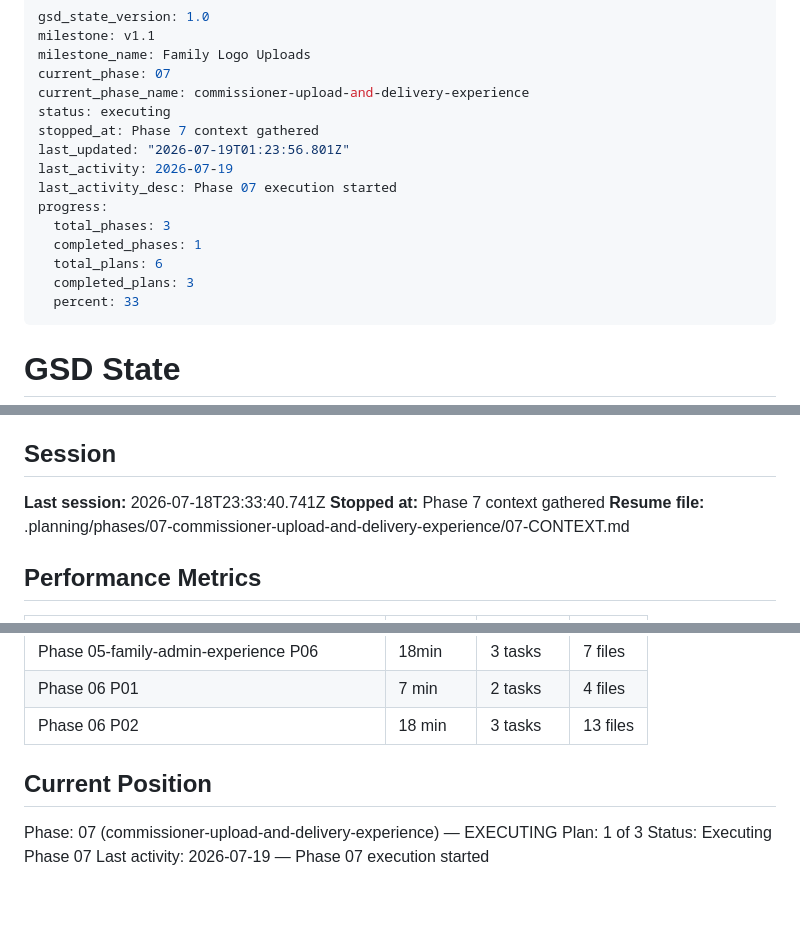
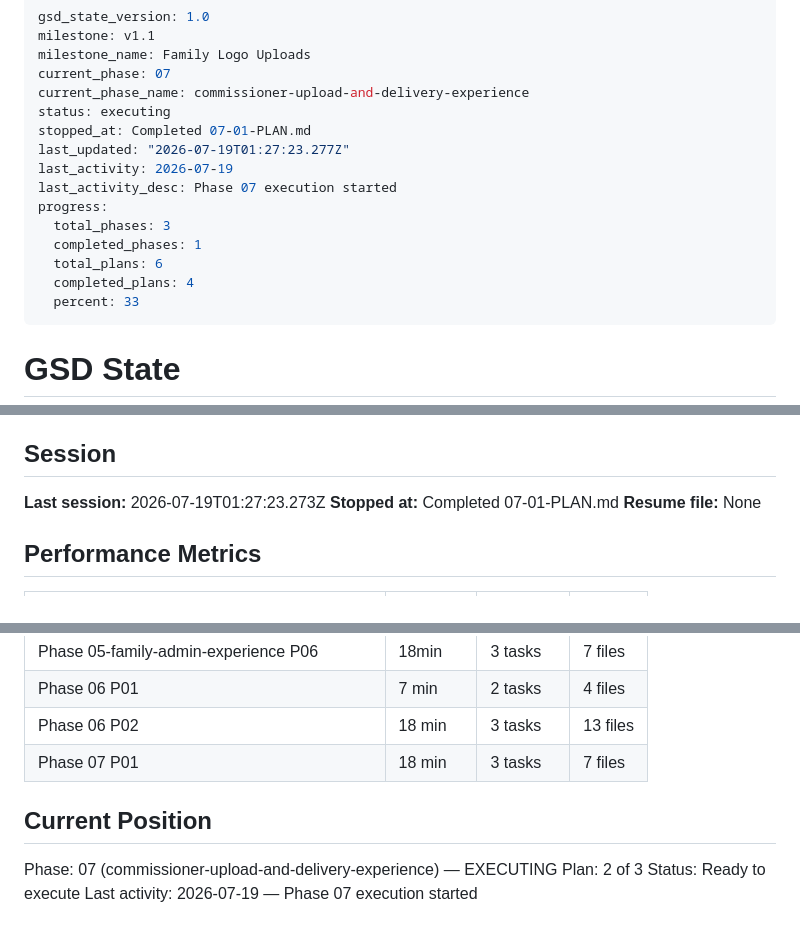
Before and after one commit to jimdaga/family-pickem, a Markdown page: .planning/STATE.md, 3 parts joined by grey strips. Rendered like a GitHub page; blank space fills up the shorter version.

Commit message:
docs(07): record plan 01 progress

```diff
--- a/.planning/STATE.md
+++ b/.planning/STATE.md
@@ -5,15 +5,15 @@ milestone_name: Family Logo Uploads
 current_phase: 07
 current_phase_name: commissioner-upload-and-delivery-experience
 status: executing
-stopped_at: Phase 7 context gathered
-last_updated: "2026-07-19T01:23:56.801Z"
+stopped_at: Completed 07-01-PLAN.md
+last_updated: "2026-07-19T01:27:23.277Z"
 last_activity: 2026-07-19
 last_activity_desc: Phase 07 execution started
 progress:
   total_phases: 3
   completed_phases: 1
   total_plans: 6
-  completed_plans: 3
+  completed_plans: 4
   percent: 33
 ---
 
@@ -295,9 +295,9 @@ Proceed to Phase 5 planning/execution for family admin experience. Do not treat
 
 ## Session
 
-**Last session:** 2026-07-18T23:33:40.741Z
-**Stopped at:** Phase 7 context gathered
-**Resume file:** .planning/phases/07-commissioner-upload-and-delivery-experience/07-CONTEXT.md
+**Last session:** 2026-07-19T01:27:23.273Z
+**Stopped at:** Completed 07-01-PLAN.md
+**Resume file:** None
 
 ## Performance Metrics
 
@@ -322,10 +322,11 @@ Proceed to Phase 5 planning/execution for family admin experience. Do not treat
 | Phase 05-family-admin-experience P06 | 18min | 3 tasks | 7 files |
 | Phase 06 P01 | 7 min | 2 tasks | 4 files |
 | Phase 06 P02 | 18 min | 3 tasks | 13 files |
+| Phase 07 P01 | 18 min | 3 tasks | 7 files |
 
 ## Current Position
 
 Phase: 07 (commissioner-upload-and-delivery-experience) — EXECUTING
-Plan: 1 of 3
-Status: Executing Phase 07
+Plan: 2 of 3
+Status: Ready to execute
 Last activity: 2026-07-19 — Phase 07 execution started
```
